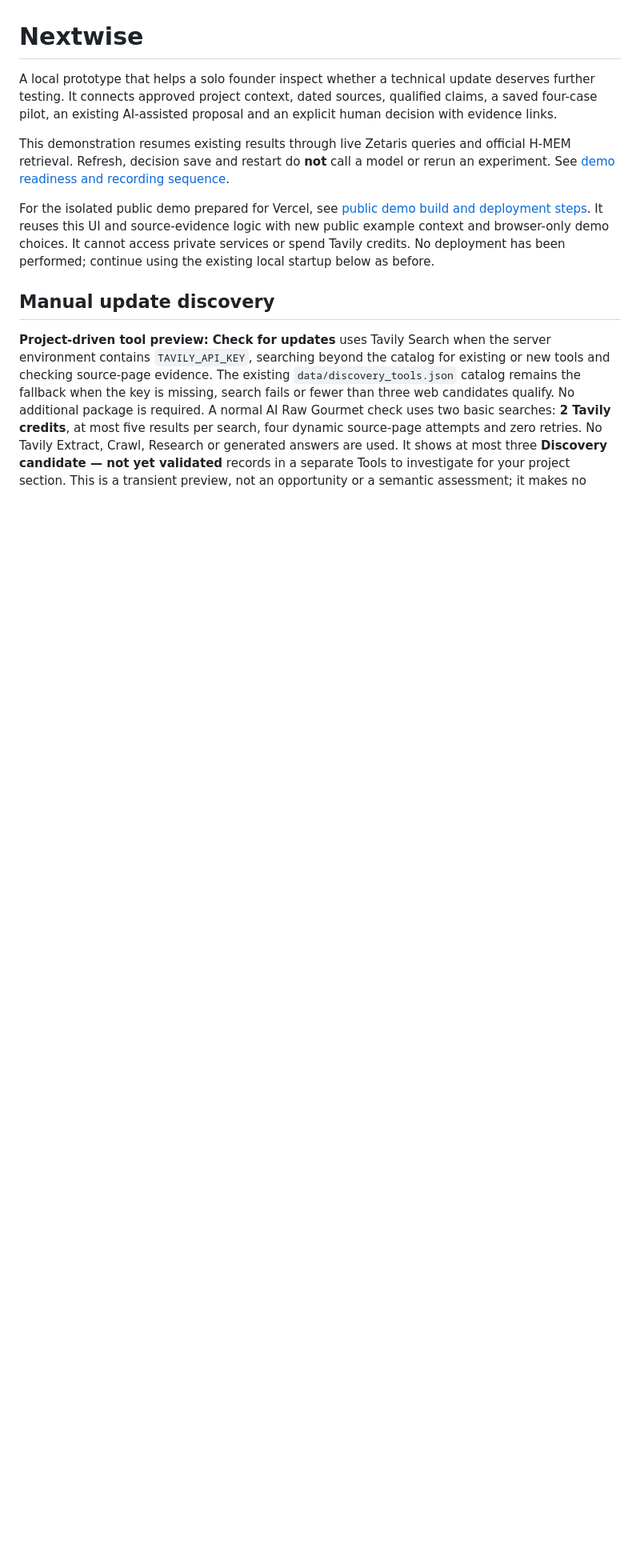
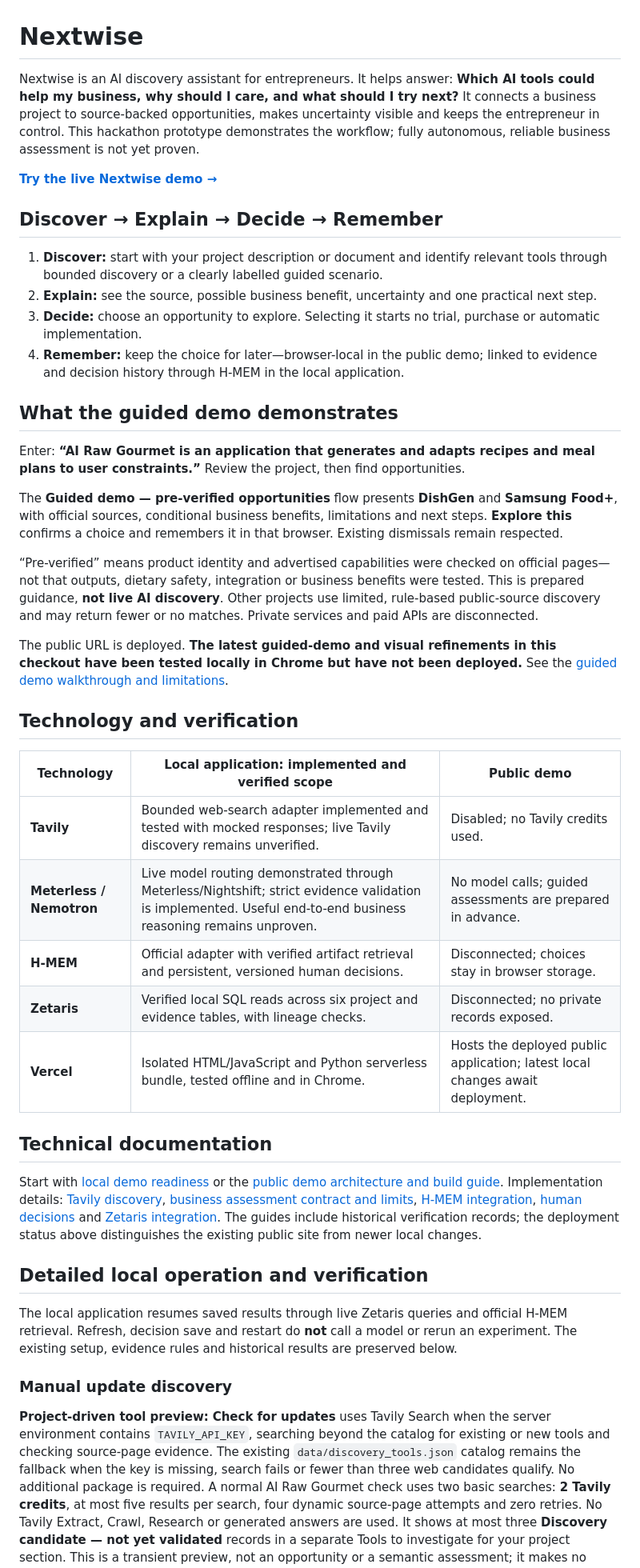
Before and after one commit to CrisMcode111/Nextwise, a Markdown page: README.md, the part around one of its changes. Shown at 80% size. Drawn GitHub-style; blank space fills up the shorter version.

Commit message:
Update hackathon README and live demo documentation

```diff
--- a/README.md
+++ b/README.md
@@ -1,22 +1,75 @@
 # Nextwise
 
-A local prototype that helps a solo founder inspect whether a technical update
-deserves further testing. It connects approved project context, dated sources,
-qualified claims, a saved four-case pilot, an existing AI-assisted proposal and
-an explicit human decision with evidence links.
+Nextwise is an AI discovery assistant for entrepreneurs. It helps answer:
+**Which AI tools could help my business, why should I care, and what should I try next?**
+It connects a business project to source-backed opportunities, makes uncertainty
+visible and keeps the entrepreneur in control.
+This hackathon prototype demonstrates the workflow; fully autonomous, reliable
+business assessment is not yet proven.
 
-This demonstration resumes existing
-results through live Zetaris queries and official H-MEM retrieval. Refresh,
-decision save and restart do **not** call a model or rerun an experiment.
-See [demo readiness and recording sequence](docs/demo-readiness.md).
+**[Try the live Nextwise demo →](https://nextwise-pied.vercel.app)**
 
-For the isolated public demo prepared for Vercel, see
-[public demo build and deployment steps](docs/vercel-demo.md). It reuses this UI
-and source-evidence logic with new public example context and browser-only demo
-choices. It cannot access private services or spend Tavily credits. No deployment
-has been performed; continue using the existing local startup below as before.
+## Discover → Explain → Decide → Remember
 
-## Manual update discovery
+1. **Discover:** start with your project description or document and identify
+   relevant tools through bounded discovery or a clearly labelled guided scenario.
+2. **Explain:** see the source, possible business benefit, uncertainty and one
+   practical next step.
+3. **Decide:** choose an opportunity to explore. Selecting it starts no trial,
+   purchase or automatic implementation.
+4. **Remember:** keep the choice for later—browser-local in the public demo;
+   linked to evidence and decision history through H-MEM in the local application.
+
+## What the guided demo demonstrates
+
+Enter: **“AI Raw Gourmet is an application that generates and adapts recipes and
+meal plans to user constraints.”** Review the project, then find opportunities.
+
+The **Guided demo — pre-verified opportunities** flow presents **DishGen** and
+**Samsung Food+**, with official sources, conditional business benefits,
+limitations and next steps. **Explore this** confirms a choice and remembers it
+in that browser. Existing dismissals remain respected.
+
+“Pre-verified” means product identity and advertised capabilities were checked
+on official pages—not that outputs, dietary safety, integration or business
+benefits were tested. This is prepared guidance, **not live AI discovery**.
+Other projects use limited, rule-based public-source discovery and may return
+fewer or no matches. Private services and paid APIs are disconnected.
+
+The public URL is deployed. **The latest guided-demo and visual refinements in
+this checkout have been tested locally in Chrome but have not been deployed.**
+See the [guided demo walkthrough and limitations](docs/guided-hackathon-demo.md).
+
+## Technology and verification
+
+| Technology | Local application: implemented and verified scope | Public demo |
+| --- | --- | --- |
+| **Tavily** | Bounded web-search adapter implemented and tested with mocked responses; live Tavily discovery remains unverified. | Disabled; no Tavily credits used. |
+| **Meterless / Nemotron** | Live model routing demonstrated through Meterless/Nightshift; strict evidence validation is implemented. Useful end-to-end business reasoning remains unproven. | No model calls; guided assessments are prepared in advance. |
+| **H-MEM** | Official adapter with verified artifact retrieval and persistent, versioned human decisions. | Disconnected; choices stay in browser storage. |
+| **Zetaris** | Verified local SQL reads across six project and evidence tables, with lineage checks. | Disconnected; no private records exposed. |
+| **Vercel** | Isolated HTML/JavaScript and Python serverless bundle, tested offline and in Chrome. | Hosts the deployed public application; latest local changes await deployment. |
+
+## Technical documentation
+
+Start with [local demo readiness](docs/demo-readiness.md) or the
+[public demo architecture and build guide](docs/vercel-demo.md). Implementation
+details: [Tavily discovery](docs/tavily-discovery.md),
+[business assessment contract and limits](docs/business-assessment.md),
+[H-MEM integration](docs/hmem-integration.md),
+[human decisions](docs/human-decisions.md) and
+[Zetaris integration](docs/zetaris-data-integration.md).
+The guides include historical verification records; the deployment status above
+distinguishes the existing public site from newer local changes.
+
+## Detailed local operation and verification
+
+The local application resumes saved results through live Zetaris queries and
+official H-MEM retrieval. Refresh, decision save and restart do **not** call a
+model or rerun an experiment. The existing setup, evidence rules and historical
+results are preserved below.
+
+### Manual update discovery
 
 **Project-driven tool preview:** **Check for updates** uses Tavily Search when
 the server environment contains `TAVILY_API_KEY`, searching beyond the catalog
```
Also changed, not shown: other parts of README.md (+7 -7 lines).
